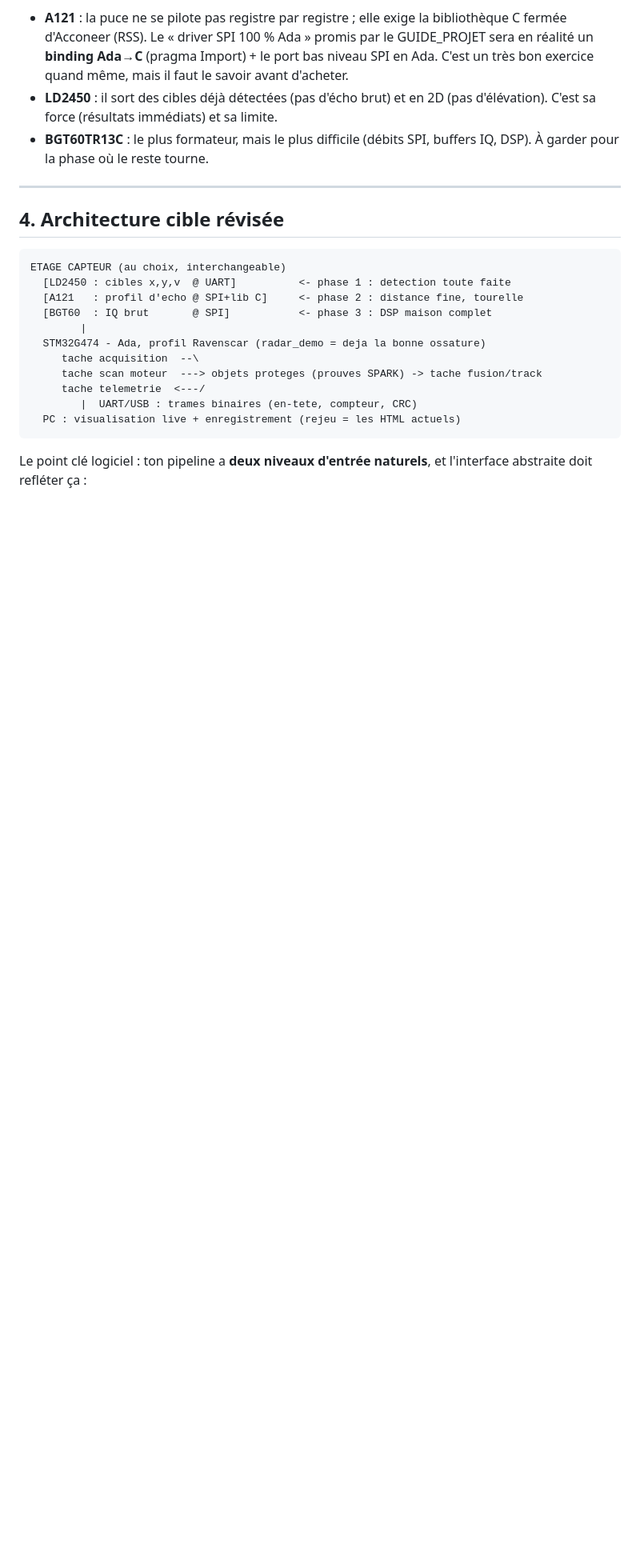
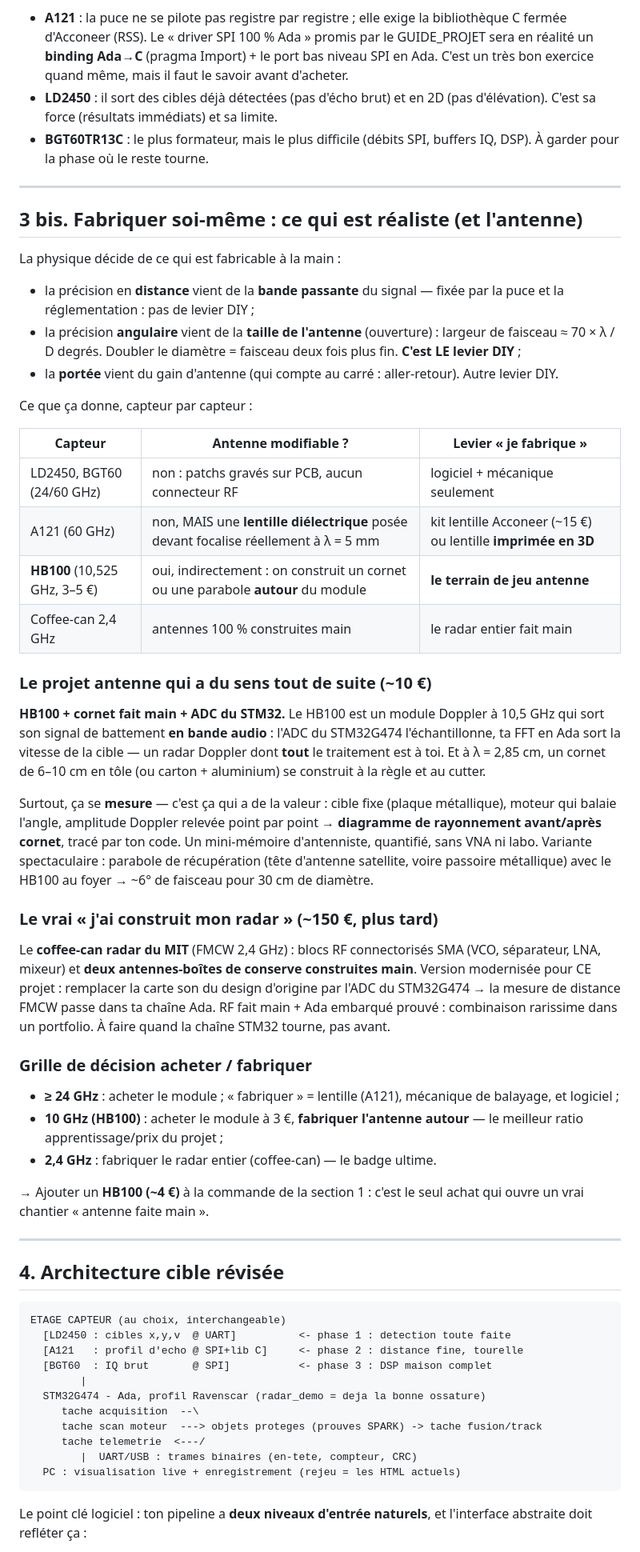
Before and after one commit to St3id/radar_fw, a Markdown page: GUIDE_MATERIEL.md, the part around one of its changes. Shown at 80% size. GitHub-like rendering; blank space fills up the shorter version.

Commit message:
docs : fabriquer soi-meme - antennes (HB100, cornet, lentille), coffee-can radar

```diff
--- a/GUIDE_MATERIEL.md
+++ b/GUIDE_MATERIEL.md
@@ -68,6 +68,67 @@ Points de vigilance honnêtes :
   (pas d'élévation). C'est sa force (résultats immédiats) et sa limite.
 - **BGT60TR13C** : le plus formateur, mais le plus difficile (débits SPI,
   buffers IQ, DSP). À garder pour la phase où le reste tourne.
+
+---
+
+## 3 bis. Fabriquer soi-même : ce qui est réaliste (et l'antenne)
+
+La physique décide de ce qui est fabricable à la main :
+
+- la précision en **distance** vient de la **bande passante** du signal —
+  fixée par la puce et la réglementation : pas de levier DIY ;
+- la précision **angulaire** vient de la **taille de l'antenne**
+  (ouverture) : largeur de faisceau ≈ 70 × λ / D degrés. Doubler le
+  diamètre = faisceau deux fois plus fin. **C'est LE levier DIY** ;
+- la **portée** vient du gain d'antenne (qui compte au carré :
+  aller-retour). Autre levier DIY.
+
+Ce que ça donne, capteur par capteur :
+
+| Capteur | Antenne modifiable ? | Levier « je fabrique » |
+| ------- | -------------------- | ---------------------- |
+| LD2450, BGT60 (24/60 GHz) | non : patchs gravés sur PCB, aucun connecteur RF | logiciel + mécanique seulement |
+| A121 (60 GHz) | non, MAIS une **lentille diélectrique** posée devant focalise réellement à λ = 5 mm | kit lentille Acconeer (~15 €) ou lentille **imprimée en 3D** |
+| **HB100** (10,525 GHz, 3–5 €) | oui, indirectement : on construit un cornet ou une parabole **autour** du module | **le terrain de jeu antenne** |
+| Coffee-can 2,4 GHz | antennes 100 % construites main | le radar entier fait main |
+
+### Le projet antenne qui a du sens tout de suite (~10 €)
+
+**HB100 + cornet fait main + ADC du STM32.** Le HB100 est un module
+Doppler à 10,5 GHz qui sort son signal de battement **en bande audio** :
+l'ADC du STM32G474 l'échantillonne, ta FFT en Ada sort la vitesse de la
+cible — un radar Doppler dont **tout** le traitement est à toi. Et à
+λ = 2,85 cm, un cornet de 6–10 cm en tôle (ou carton + aluminium) se
+construit à la règle et au cutter.
+
+Surtout, ça se **mesure** — c'est ça qui a de la valeur : cible fixe
+(plaque métallique), moteur qui balaie l'angle, amplitude Doppler relevée
+point par point → **diagramme de rayonnement avant/après cornet**, tracé
+par ton code. Un mini-mémoire d'antenniste, quantifié, sans VNA ni labo.
+Variante spectaculaire : parabole de récupération (tête d'antenne satellite,
+voire passoire métallique) avec le HB100 au foyer → ~6° de faisceau pour
+30 cm de diamètre.
+
+### Le vrai « j'ai construit mon radar » (~150 €, plus tard)
+
+Le **coffee-can radar du MIT** (FMCW 2,4 GHz) : blocs RF connectorisés
+SMA (VCO, séparateur, LNA, mixeur) et **deux antennes-boîtes de conserve
+construites main**. Version modernisée pour CE projet : remplacer la
+carte son du design d'origine par l'ADC du STM32G474 → la mesure de
+distance FMCW passe dans ta chaîne Ada. RF fait main + Ada embarqué
+prouvé : combinaison rarissime dans un portfolio. À faire quand la
+chaîne STM32 tourne, pas avant.
+
+### Grille de décision acheter / fabriquer
+
+- **≥ 24 GHz** : acheter le module ; « fabriquer » = lentille (A121),
+  mécanique de balayage, et logiciel ;
+- **10 GHz (HB100)** : acheter le module à 3 €, **fabriquer l'antenne
+  autour** — le meilleur ratio apprentissage/prix du projet ;
+- **2,4 GHz** : fabriquer le radar entier (coffee-can) — le badge ultime.
+
+→ Ajouter un **HB100 (~4 €)** à la commande de la section 1 : c'est le
+seul achat qui ouvre un vrai chantier « antenne faite main ».
 
 ---
 
```
Also changed, not shown: other parts of GUIDE_MATERIEL.md (+2 -2 lines).
